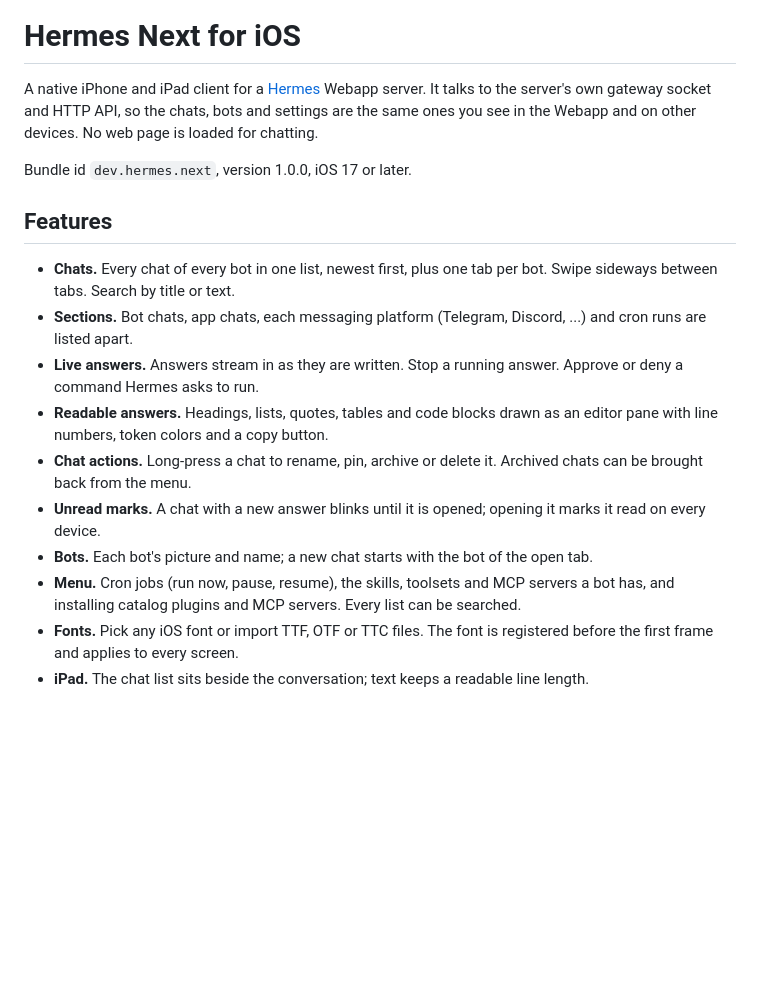
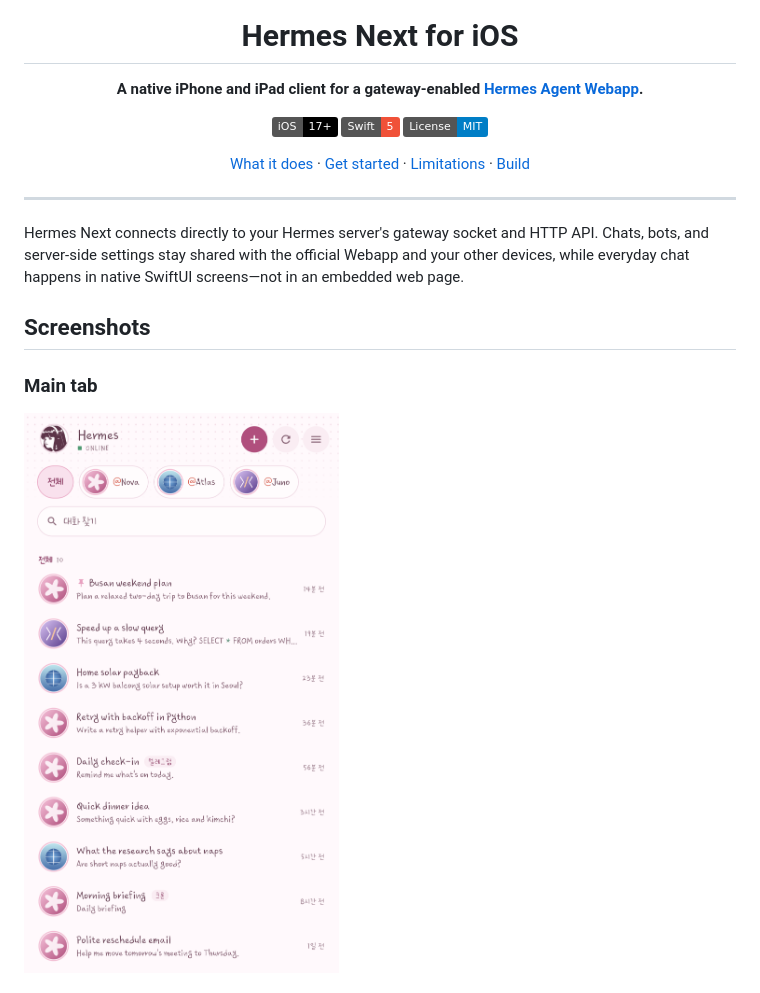
Before and after one commit to zimza1abim/hermes-next-ios, a Markdown page: README.md, the part around one of its changes. Drawn GitHub-style; pictures changed too: docs/screenshots/main.png (added); badges without logos; blank space fills up the shorter version.

```diff
--- a/README.md
+++ b/README.md
@@ -1,28 +5,28 @@
 # Hermes Next for iOS
 
-A native iPhone and iPad client for a [Hermes](https://github.com/NousResearch/hermes-agent) Webapp
-server. It talks to the server's own gateway socket and HTTP API, so the chats, bots and settings are
-the same ones you see in the Webapp and on other devices. No web page is loaded for chatting.
+**A native iPhone and iPad client for a gateway-enabled [Hermes Agent Webapp](https://github.com/NousResearch/hermes-agent).**
 
-Bundle id `dev.hermes.next`, version 1.0.0, iOS 17 or later.
+[![iOS](https://img.shields.io/badge/iOS-17%2B-000000?logo=apple&logoColor=white)](#requirements)
+[![Swift](https://img.shields.io/badge/Swift-5-F05138?logo=swift&logoColor=white)](#build-from-source)
+[![License: MIT](https://img.shields.io/badge/License-MIT-blue.svg)](LICENSE)
 
-## Features
+[What it does](#what-it-does) ·
+[Get started](#get-started) ·
+[Limitations](#current-limitations) ·
+[Build](#build-from-source)
 
-- **Chats.** Every chat of every bot in one list, newest first, plus one tab per bot. Swipe sideways
-  between tabs. Search by title or text.
-- **Sections.** Bot chats, app chats, each messaging platform (Telegram, Discord, ...) and cron runs
-  are listed apart.
-- **Live answers.** Answers stream in as they are written. Stop a running answer. Approve or deny a
-  command Hermes asks to run.
-- **Readable answers.** Headings, lists, quotes, tables and code blocks drawn as an editor pane with
-  line numbers, token colors and a copy button.
-- **Chat actions.** Long-press a chat to rename, pin, archive or delete it. Archived chats can be
-  brought back from the menu.
-- **Unread marks.** A chat with a new answer blinks until it is opened; opening it marks it read on
-  every device.
-- **Bots.** Each bot's picture and name; a new chat starts with the bot of the open tab.
-- **Menu.** Cron jobs (run now, pause, resume), the skills, toolsets and MCP servers a bot has, and
-  installing catalog plugins and MCP servers. Every list can be searched.
-- **Fonts.** Pick any iOS font or import TTF, OTF or TTC files. The font is registered before the first
-  frame and applies to every screen.
-- **iPad.** The chat list sits beside the conversation; text keeps a readable line length.
+</div>
+
+---
+
+Hermes Next connects directly to your Hermes server's gateway socket and HTTP
+API. Chats, bots, and server-side settings stay shared with the official
+Webapp and your other devices, while everyday chat happens in native SwiftUI
+screens—not in an embedded web page.
+
+## Screenshots
+
+### Main tab
+
+![Main tab](docs/screenshots/main.png)
+
```
Also changed, not shown: other parts of README.md (+123 -41 lines), docs/screenshots/chat.png (added), docs/screenshots/font.png (added), docs/screenshots/plugin.png (added).
